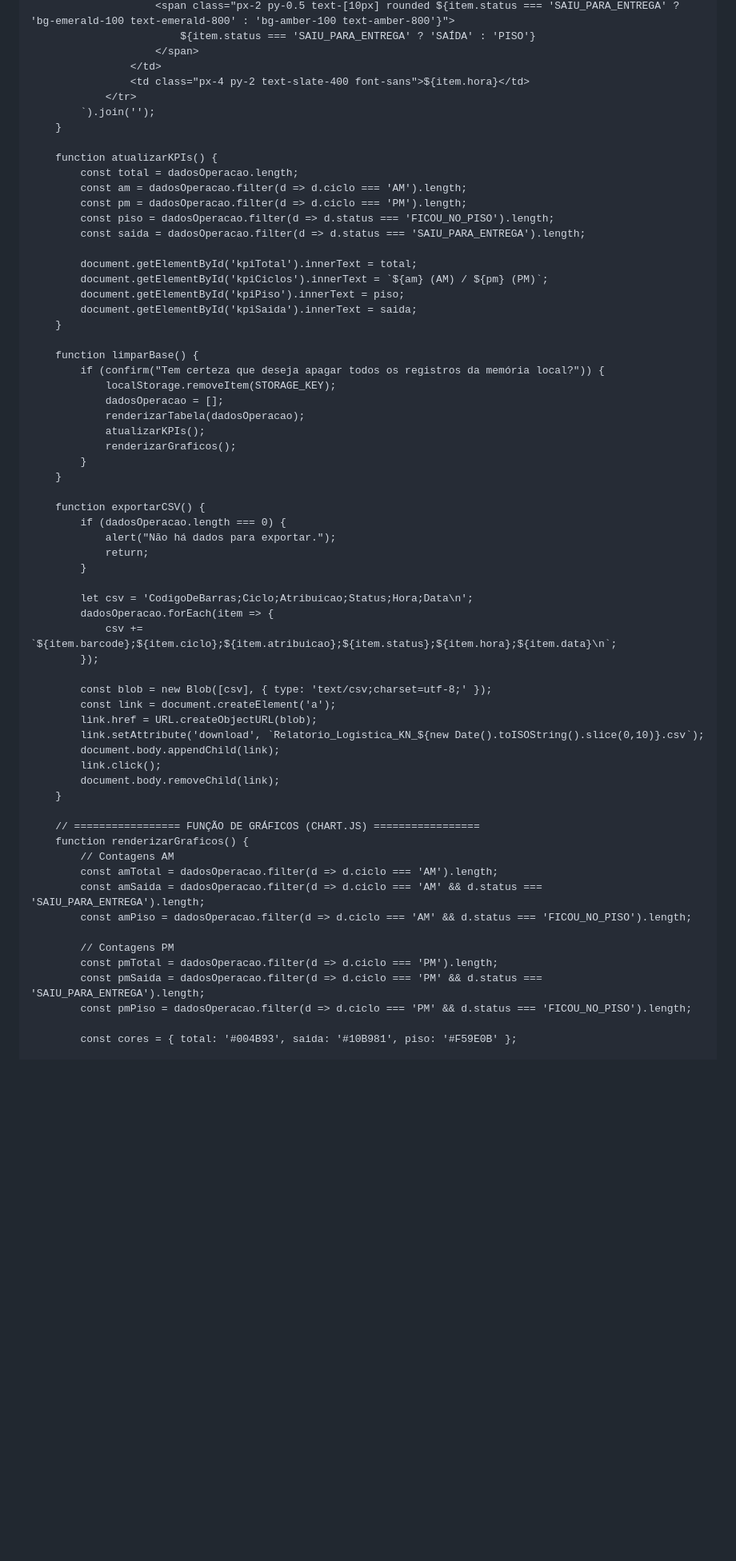
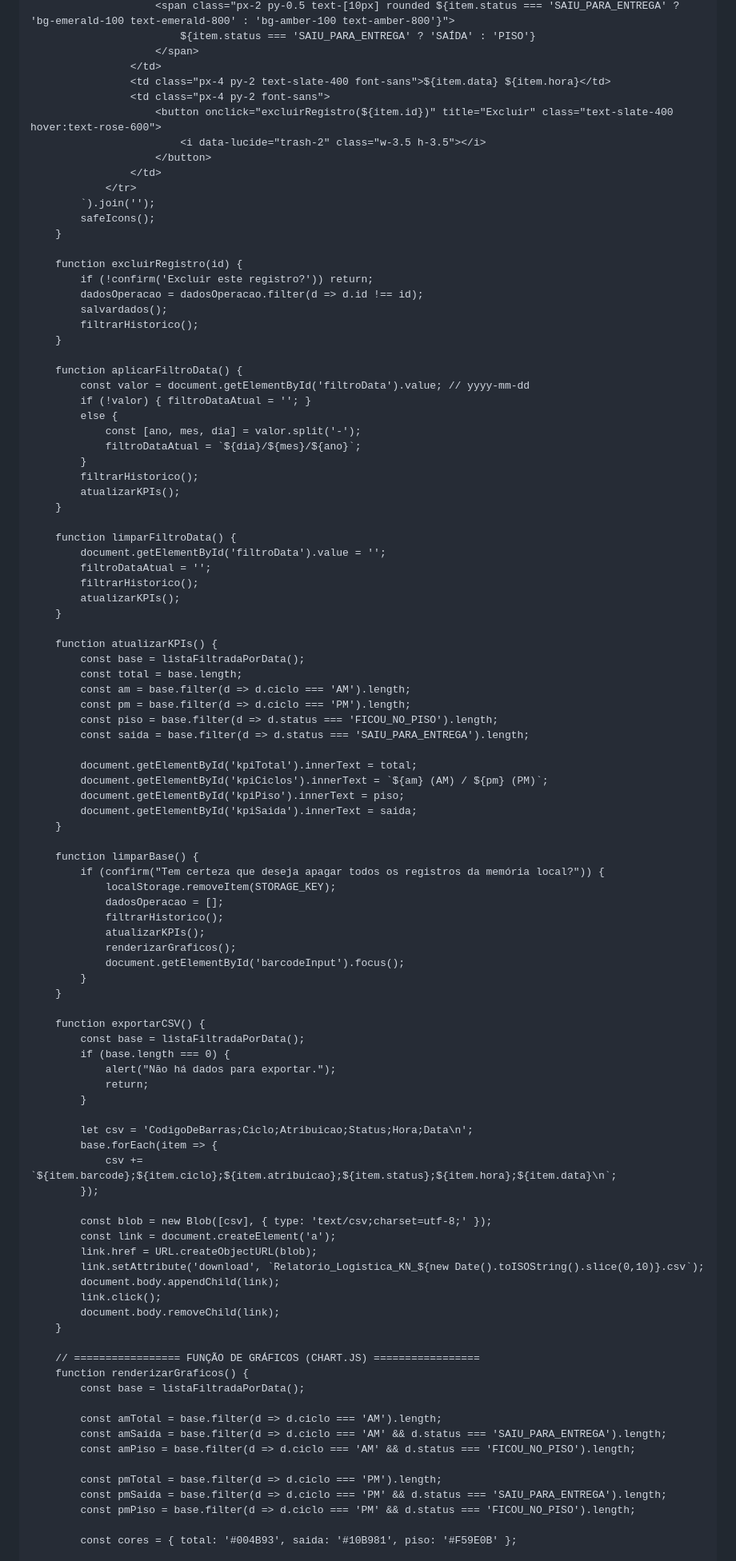
Before and after one commit to mrxnxtxhxn-creator/mais-, a Markdown page: README.md, the part around one of its changes. Shown at 80% size. Rendered like a GitHub page; blank space fills up the shorter version.

```diff
--- a/README.md
+++ b/README.md
@@ -369,17 +443,49 @@
                             ${item.status === 'SAIU_PARA_ENTREGA' ? 'SAÍDA' : 'PISO'}
                         </span>
                     </td>
-                    <td class="px-4 py-2 text-slate-400 font-sans">${item.hora}</td>
+                    <td class="px-4 py-2 text-slate-400 font-sans">${item.data} ${item.hora}</td>
+                    <td class="px-4 py-2 font-sans">
+                        <button onclick="excluirRegistro(${item.id})" title="Excluir" class="text-slate-400 hover:text-rose-600">
+                            <i data-lucide="trash-2" class="w-3.5 h-3.5"></i>
+                        </button>
+                    </td>
                 </tr>
             `).join('');
+            safeIcons();
+        }
+
+        function excluirRegistro(id) {
+            if (!confirm('Excluir este registro?')) return;
+            dadosOperacao = dadosOperacao.filter(d => d.id !== id);
+            salvardados();
+            filtrarHistorico();
+        }
+
+        function aplicarFiltroData() {
+            const valor = document.getElementById('filtroData').value; // yyyy-mm-dd
+            if (!valor) { filtroDataAtual = ''; }
+            else {
+                const [ano, mes, dia] = valor.split('-');
+                filtroDataAtual = `${dia}/${mes}/${ano}`;
+            }
+            filtrarHistorico();
+            atualizarKPIs();
+        }
+
+        function limparFiltroData() {
+            document.getElementById('filtroData').value = '';
+            filtroDataAtual = '';
+            filtrarHistorico();
+            atualizarKPIs();
         }
 
         function atualizarKPIs() {
-            const total = dadosOperacao.length;
-            const am = dadosOperacao.filter(d => d.ciclo === 'AM').length;
-            const pm = dadosOperacao.filter(d => d.ciclo === 'PM').length;
-            const piso = dadosOperacao.filter(d => d.status === 'FICOU_NO_PISO').length;
-            const saida = dadosOperacao.filter(d => d.status === 'SAIU_PARA_ENTREGA').length;
+            const base = listaFiltradaPorData();
+            const total = base.length;
+            const am = base.filter(d => d.ciclo === 'AM').length;
+            const pm = base.filter(d => d.ciclo === 'PM').length;
+            const piso = base.filter(d => d.status === 'FICOU_NO_PISO').length;
+            const saida = base.filter(d => d.status === 'SAIU_PARA_ENTREGA').length;
 
             document.getElementById('kpiTotal').innerText = total;
             document.getElementById('kpiCiclos').innerText = `${am} (AM) / ${pm} (PM)`;
@@ -391,20 +497,22 @@
             if (confirm("Tem certeza que deseja apagar todos os registros da memória local?")) {
                 localStorage.removeItem(STORAGE_KEY);
                 dadosOperacao = [];
-                renderizarTabela(dadosOperacao);
+                filtrarHistorico();
                 atualizarKPIs();
                 renderizarGraficos();
+                document.getElementById('barcodeInput').focus();
             }
         }
 
         function exportarCSV() {
-            if (dadosOperacao.length === 0) {
+            const base = listaFiltradaPorData();
+            if (base.length === 0) {
                 alert("Não há dados para exportar.");
                 return;
             }
 
             let csv = 'CodigoDeBarras;Ciclo;Atribuicao;Status;Hora;Data\n';
-            dadosOperacao.forEach(item => {
+            base.forEach(item => {
                 csv += `${item.barcode};${item.ciclo};${item.atribuicao};${item.status};${item.hora};${item.data}\n`;
             });
 
@@ -419,15 +527,15 @@
 
         // ================= FUNÇÃO DE GRÁFICOS (CHART.JS) =================
         function renderizarGraficos() {
-            // Contagens AM
-            const amTotal = dadosOperacao.filter(d => d.ciclo === 'AM').length;
-            const amSaida = dadosOperacao.filter(d => d.ciclo === 'AM' && d.status === 'SAIU_PARA_ENTREGA').length;
-            const amPiso = dadosOperacao.filter(d => d.ciclo === 'AM' && d.status === 'FICOU_NO_PISO').length;
+            const base = listaFiltradaPorData();
 
-            // Contagens PM
-            const pmTotal = dadosOperacao.filter(d => d.ciclo === 'PM').length;
-            const pmSaida = dadosOperacao.filter(d => d.ciclo === 'PM' && d.status === 'SAIU_PARA_ENTREGA').length;
-            const pmPiso = dadosOperacao.filter(d => d.ciclo === 'PM' && d.status === 'FICOU_NO_PISO').length;
+            const amTotal = base.filter(d => d.ciclo === 'AM').length;
+            const amSaida = base.filter(d => d.ciclo === 'AM' && d.status === 'SAIU_PARA_ENTREGA').length;
+            const amPiso = base.filter(d => d.ciclo === 'AM' && d.status === 'FICOU_NO_PISO').length;
+
+            const pmTotal = base.filter(d => d.ciclo === 'PM').length;
+            const pmSaida = base.filter(d => d.ciclo === 'PM' && d.status === 'SAIU_PARA_ENTREGA').length;
+            const pmPiso = base.filter(d => d.ciclo === 'PM' && d.status === 'FICOU_NO_PISO').length;
 
             const cores = { total: '#004B93', saida: '#10B981', piso: '#F59E0B' };
 
```
Also changed, not shown: other parts of README.md (+156 -92 lines).
